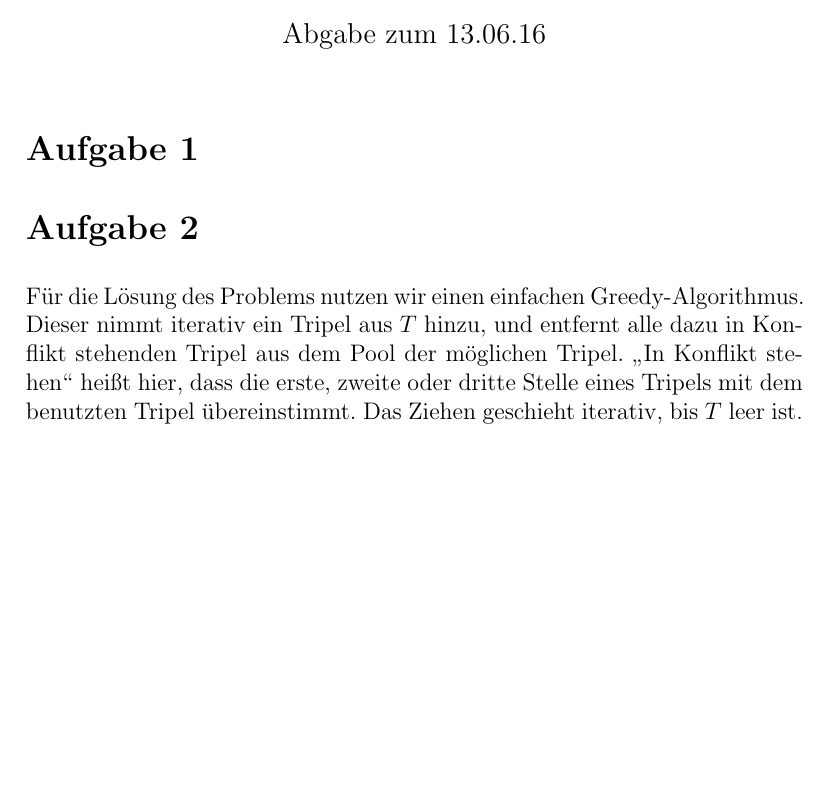
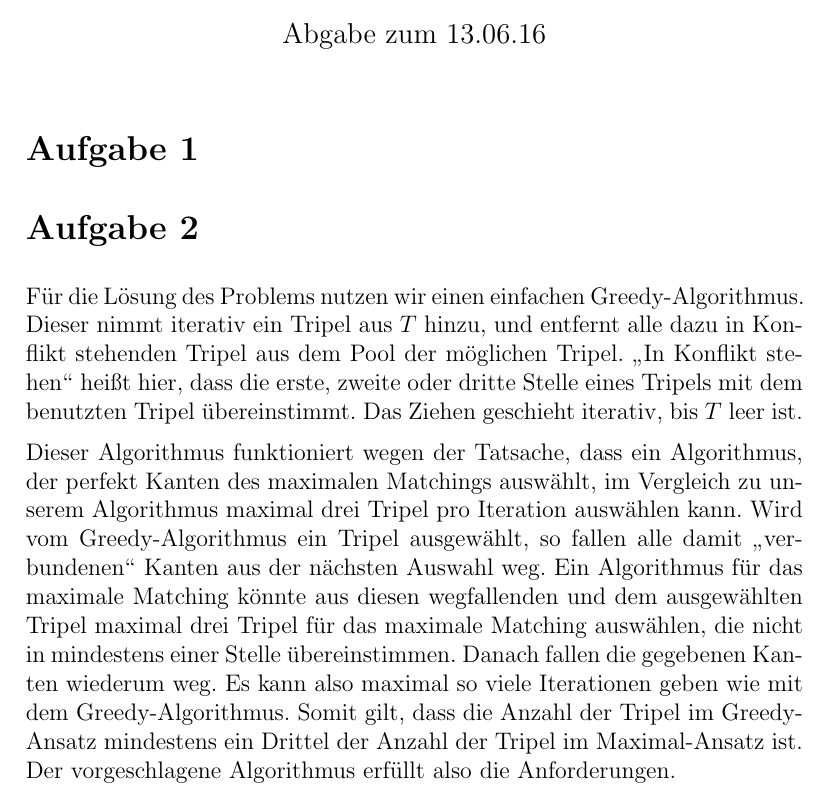
Before and after one commit to tompetersen/NP-Hard, a LaTeX document (Blatt 8/document.tex): part of the page, cut so that both start at the same text, the shorter picture padded with empty space. Compiled offline with pdfLaTeX.

Commit message:
Added proof to task 2. But it is not compiled (iPad edit).

```diff
--- a/Blatt 8/document.tex
+++ b/Blatt 8/document.tex
@@ -44,7 +44,7 @@
 
 Für die Lösung des Problems nutzen wir einen einfachen Greedy-Algorithmus. Dieser nimmt iterativ ein Tripel aus $T$ hinzu, und entfernt alle dazu in Konflikt stehenden Tripel aus dem Pool der möglichen Tripel. "`In Konflikt stehen"' heißt hier, dass die erste, zweite oder dritte Stelle eines Tripels mit dem benutzten Tripel übereinstimmt. Das Ziehen geschieht iterativ, bis $T$ leer ist.
 
-
+Dieser Algorithmus funktioniert wegen der Tatsache, dass ein Algorithmus, der perfekt Kanten des maximalen Matchings auswählt, im Vergleich zu unserem Algorithmus maximal drei Tripel pro Iteration auswählen kann. Wird vom Greedy-Algorithmus ein Tripel ausgewählt, so fallen alle damit "`verbundenen"' Kanten aus der nächsten Auswahl weg. Ein Algorithmus für das maximale Matching könnte aus diesen wegfallenden und dem ausgewählten Tripel maximal drei Tripel für das maximale Matching auswählen, die nicht in mindestens einer Stelle übereinstimmen. Danach fallen die gegebenen Kanten wiederum weg. Es kann also maximal so viele Iterationen geben wie mit dem Greedy-Algorithmus. Somit gilt, dass die Anzahl der Tripel im Greedy-Ansatz mindestens ein Drittel der Anzahl der Tripel im Maximal-Ansatz ist. Der vorgeschlagene Algorithmus erfüllt also die Anforderungen.
 
 
 
```
